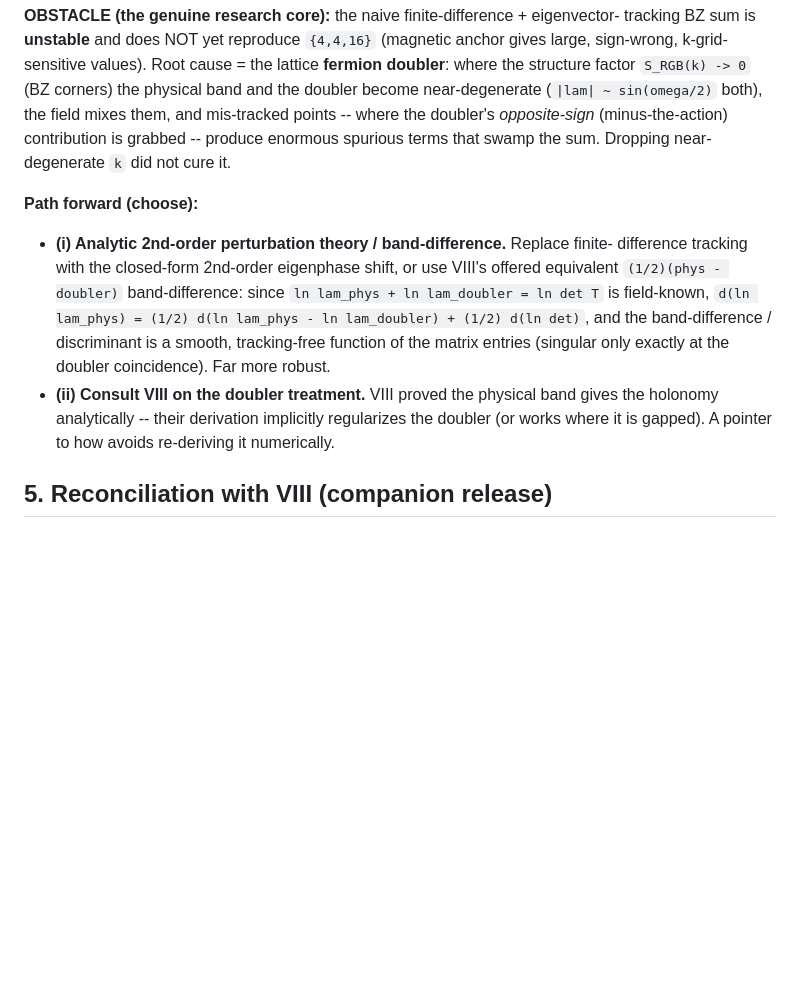
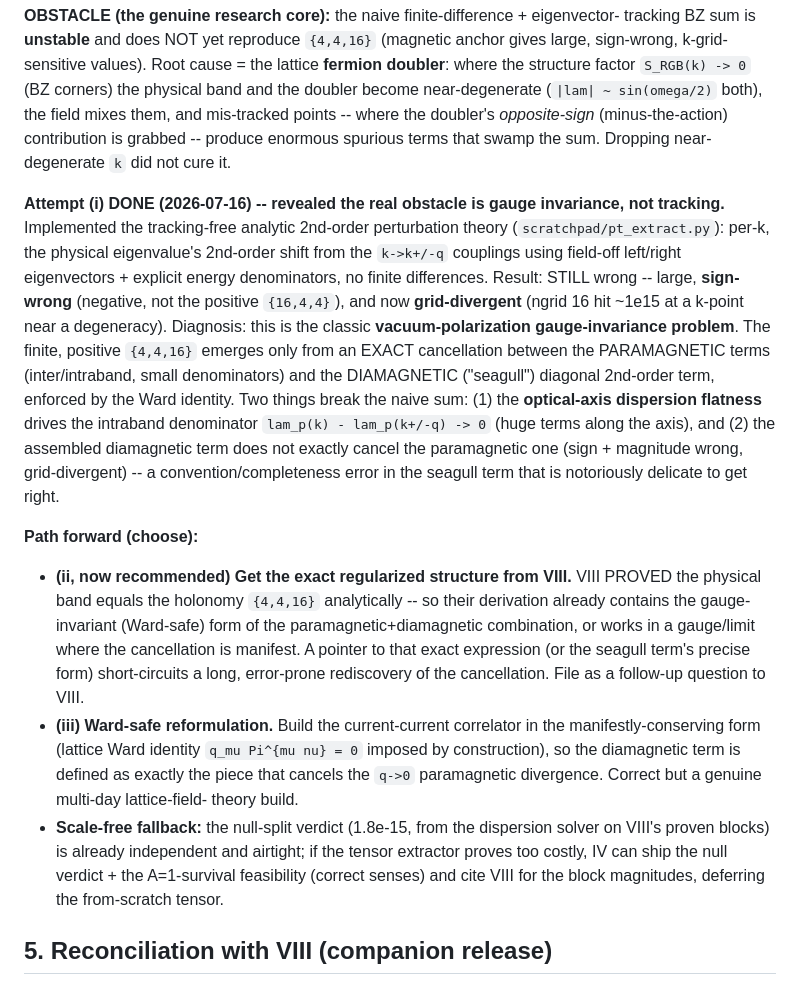
Before and after one commit to JackDMenendez/dcl-paper-04-optical-axis-birefringence, a Markdown page: notes/exp_03_dynamical_confirmation_plan.md, the part around the change. Drawn GitHub-style; blank space fills up the shorter version.

Commit message:
exp_03 plan: attempt (i) done -- obstacle is vacuum-polarization gauge invariance
Analytic 2nd-order PT (tracking-free) still fails: sign-wrong, grid-divergent.
Root cause is the classic paramagnetic-diamagnetic (Ward-identity) cancellation
that a naive BZ eigenphase sum does not achieve; the optical-axis flatness drives
intraband denominators to zero. Recommend consulting VIII for the exact
regularized (Ward-safe) form; scale-free null-split verdict remains airtight.

Co-Authored-By: Claude Opus 4.8 (1M context) <noreply@anthropic.com>

```diff
--- a/notes/exp_03_dynamical_confirmation_plan.md
+++ b/notes/exp_03_dynamical_confirmation_plan.md
@@ -165,17 +165,39 @@ the field mixes them, and mis-tracked points -- where the doubler's *opposite-si
 (minus-the-action) contribution is grabbed -- produce enormous spurious terms that
 swamp the sum. Dropping near-degenerate `k` did not cure it.
 
+**Attempt (i) DONE (2026-07-16) -- revealed the real obstacle is gauge invariance,
+not tracking.** Implemented the tracking-free analytic 2nd-order perturbation theory
+(`scratchpad/pt_extract.py`): per-k, the physical eigenvalue's 2nd-order shift from
+the `k->k+/-q` couplings using field-off left/right eigenvectors + explicit energy
+denominators, no finite differences. Result: STILL wrong -- large, **sign-wrong**
+(negative, not the positive `{16,4,4}`), and now **grid-divergent** (ngrid 16 hit
+~1e15 at a k-point near a degeneracy). Diagnosis: this is the classic
+**vacuum-polarization gauge-invariance problem**. The finite, positive `{4,4,16}`
+emerges only from an EXACT cancellation between the PARAMAGNETIC terms
+(inter/intraband, small denominators) and the DIAMAGNETIC ("seagull") diagonal
+2nd-order term, enforced by the Ward identity. Two things break the naive sum: (1)
+the **optical-axis dispersion flatness** drives the intraband denominator
+`lam_p(k) - lam_p(k+/-q) -> 0` (huge terms along the axis), and (2) the assembled
+diamagnetic term does not exactly cancel the paramagnetic one (sign + magnitude
+wrong, grid-divergent) -- a convention/completeness error in the seagull term that
+is notoriously delicate to get right.
+
 **Path forward (choose):**
-- **(i) Analytic 2nd-order perturbation theory / band-difference.** Replace finite-
-  difference tracking with the closed-form 2nd-order eigenphase shift, or use VIII's
-  offered equivalent `(1/2)(phys - doubler)` band-difference: since
-  `ln lam_phys + ln lam_doubler = ln det T` is field-known,
-  `d(ln lam_phys) = (1/2) d(ln lam_phys - ln lam_doubler) + (1/2) d(ln det)`, and the
-  band-difference / discriminant is a smooth, tracking-free function of the matrix
-  entries (singular only exactly at the doubler coincidence). Far more robust.
-- **(ii) Consult VIII on the doubler treatment.** VIII proved the physical band gives
-  the holonomy analytically -- their derivation implicitly regularizes the doubler
-  (or works where it is gapped). A pointer to how avoids re-deriving it numerically.
+- **(ii, now recommended) Get the exact regularized structure from VIII.** VIII PROVED
+  the physical band equals the holonomy `{4,4,16}` analytically -- so their derivation
+  already contains the gauge-invariant (Ward-safe) form of the paramagnetic+diamagnetic
+  combination, or works in a gauge/limit where the cancellation is manifest. A pointer
+  to that exact expression (or the seagull term's precise form) short-circuits a long,
+  error-prone rediscovery of the cancellation. File as a follow-up question to VIII.
+- **(iii) Ward-safe reformulation.** Build the current-current correlator in the
+  manifestly-conserving form (lattice Ward identity `q_mu Pi^{mu nu} = 0` imposed by
+  construction), so the diamagnetic term is defined as exactly the piece that cancels
+  the `q->0` paramagnetic divergence. Correct but a genuine multi-day lattice-field-
+  theory build.
+- **Scale-free fallback:** the null-split verdict (1.8e-15, from the dispersion solver on
+  VIII's proven blocks) is already independent and airtight; if the tensor extractor
+  proves too costly, IV can ship the null verdict + the A=1-survival feasibility (correct
+  senses) and cite VIII for the block magnitudes, deferring the from-scratch tensor.
 
 ## 5. Reconciliation with VIII (companion release)
 
```
